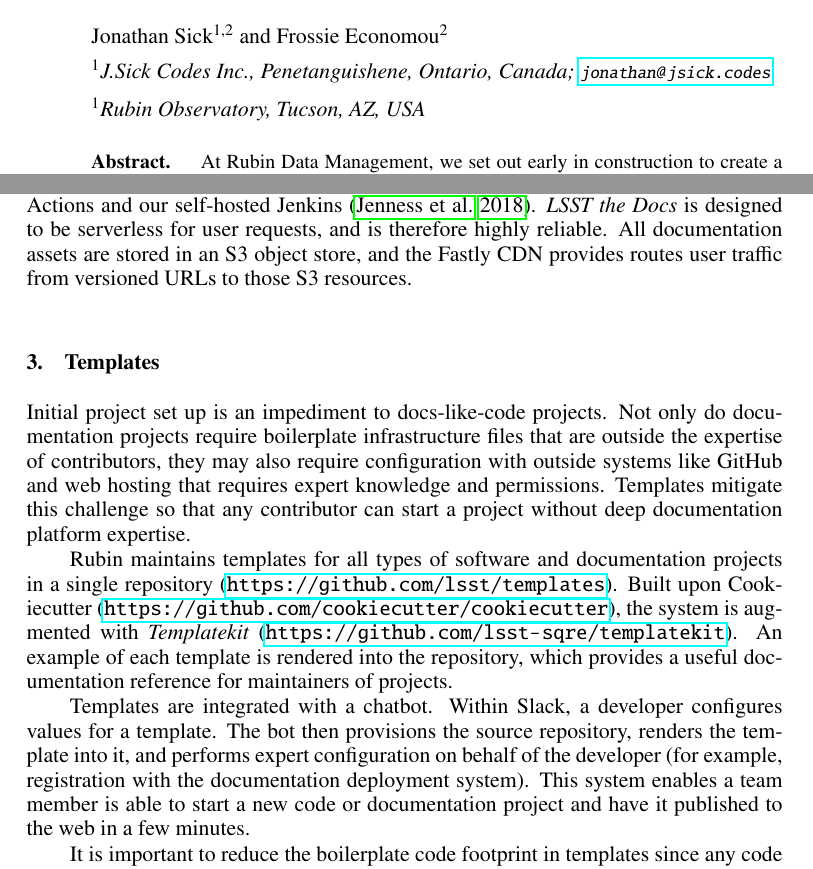
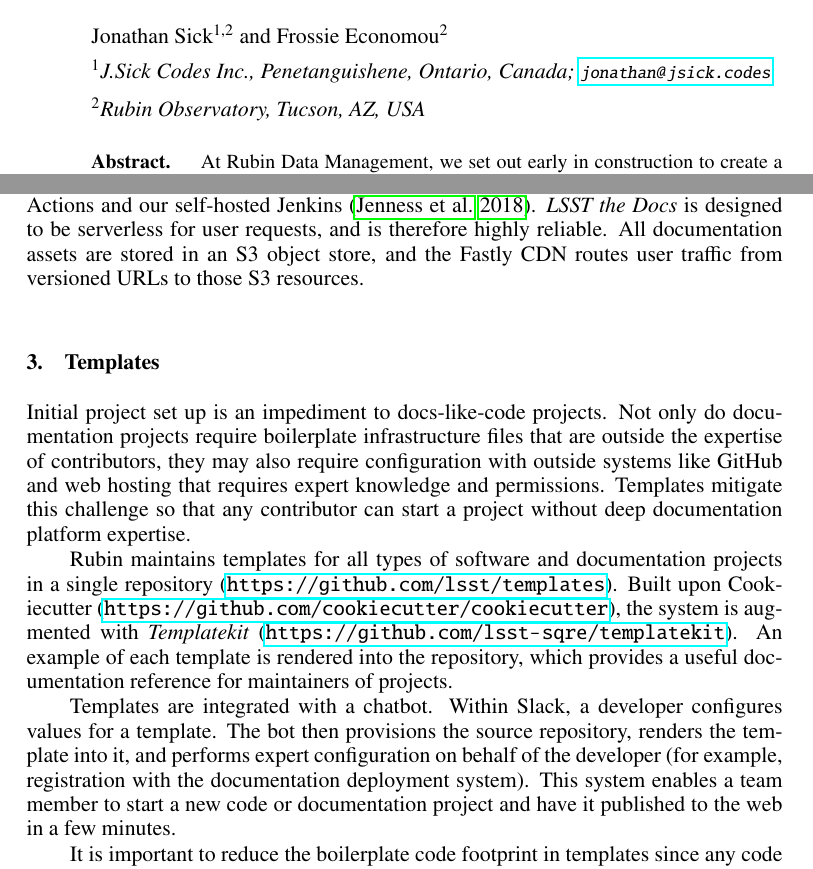
Before and after one commit to lsst-sqre/sqr-082, a LaTeX paper (C301.tex): two parts of pages 1 and 2 of 4, joined at a grey line, cut so that both start at the same text. Compiled offline with pdfLaTeX.

Commit message:
Fix small typos

```diff
--- a/C301.tex
+++ b/C301.tex
@@ -50,7 +50,7 @@
 % See ManuscriptInstructions.pdf and ASP's manual2010.pdf 3.1.4 for more details
 \author{Jonathan Sick$^{1,2}$ and Frossie Economou$^2$}
 \affil{$^1$J.Sick Codes Inc., Penetanguishene, Ontario, Canada; \email{jonathan@jsick.codes}}
-\affil{$^1$Rubin Observatory, Tucson, AZ, USA}
+\affil{$^2$Rubin Observatory, Tucson, AZ, USA}
 
 % This section is for ADS Processing.  There must be one line per author. paperauthor has 9 arguments.
 \paperauthor{Jonathan Sick}{jonathan@jsick.codes}{0000-0003-3001-676X}{J.Sick Codes Inc.}{}{Penetanguishene}{Ontario}{L9M 1Z6}{Canada}
@@ -133,7 +133,7 @@ The newest release tag can also become the default documentation, by configurati
 \textit{LSST the Docs} is patterned after Read the Docs (\url{https://readthedocs.com}), but meets additional requirements.
 Read the Docs provides its own build environment, but \textit{LSST the Docs} is compatible with any existing CI/CD system, including GitHub Actions and our self-hosted Jenkins \citep{2018SPIE10707E..09J}.
 \textit{LSST the Docs} is designed to be serverless for user requests, and is therefore highly reliable.
-All documentation assets are stored in an S3 object store, and the Fastly CDN provides routes user traffic from versioned URLs to those S3 resources.
+All documentation assets are stored in an S3 object store, and the Fastly CDN routes user traffic from versioned URLs to those S3 resources.
 
 \section{Templates}
 
@@ -148,7 +148,7 @@ An example of each template is rendered into the repository, which provides a us
 Templates are integrated with a chatbot.
 Within Slack, a developer configures values for a template.
 The bot then provisions the source repository, renders the template into it, and performs expert configuration on behalf of the developer (for example, registration with the documentation deployment system).
-This system enables a team member is able to start a new code or documentation project and have it published to the web in a few minutes.
+This system enables a team member to start a new code or documentation project and have it published to the web in a few minutes.
 
 It is important to reduce the boilerplate code footprint in templates since any code can become technical debt.
 We have had success in refactoring continuous integration and deployment workflows with GitHub Action's reusable workflows and custom actions.
```
